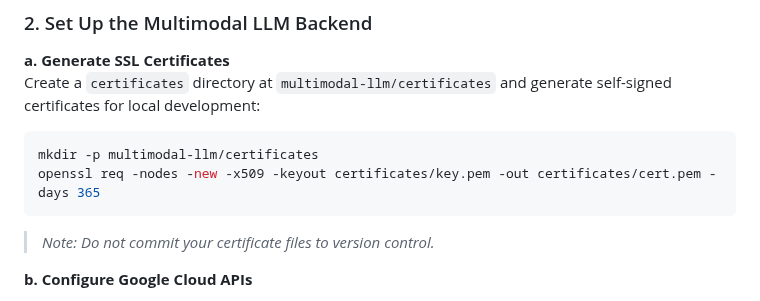
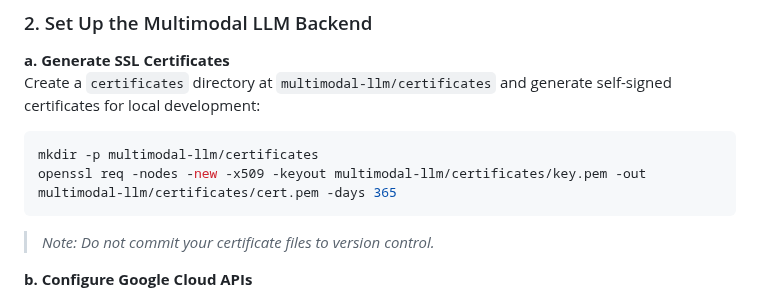
Before and after one commit to AlexanderHYang/lit-forager, a Markdown page: README.md, the part around the change. GitHub-like rendering.

Commit message:
fix(readme): use correct path for certs

````diff
--- a/README.md
+++ b/README.md
@@ -33,7 +33,7 @@ cd LitForager
 Create a `certificates` directory at `multimodal-llm/certificates` and generate self-signed certificates for local development:
 ```sh
 mkdir -p multimodal-llm/certificates
-openssl req -nodes -new -x509 -keyout certificates/key.pem -out certificates/cert.pem -days 365
+openssl req -nodes -new -x509 -keyout multimodal-llm/certificates/key.pem -out multimodal-llm/certificates/cert.pem -days 365
 ```
 > _Note: Do not commit your certificate files to version control._
 
````
